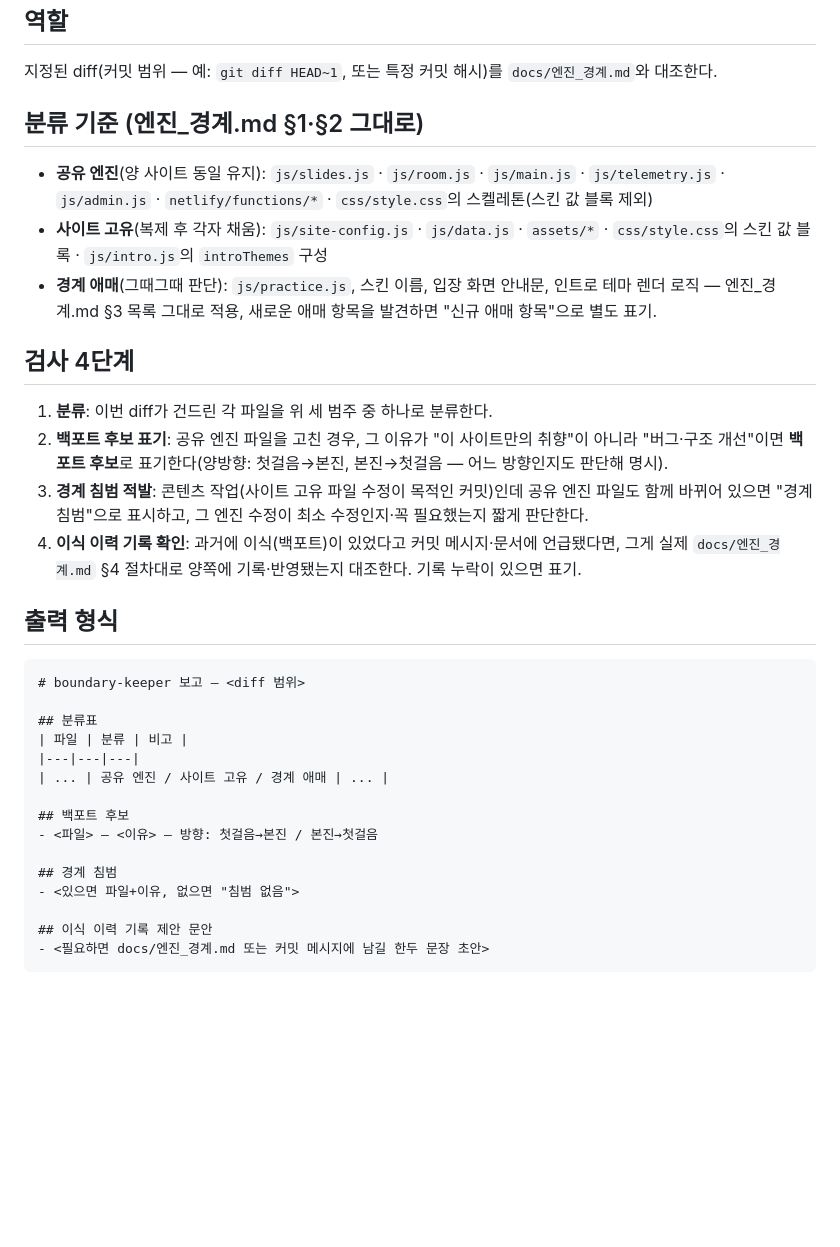
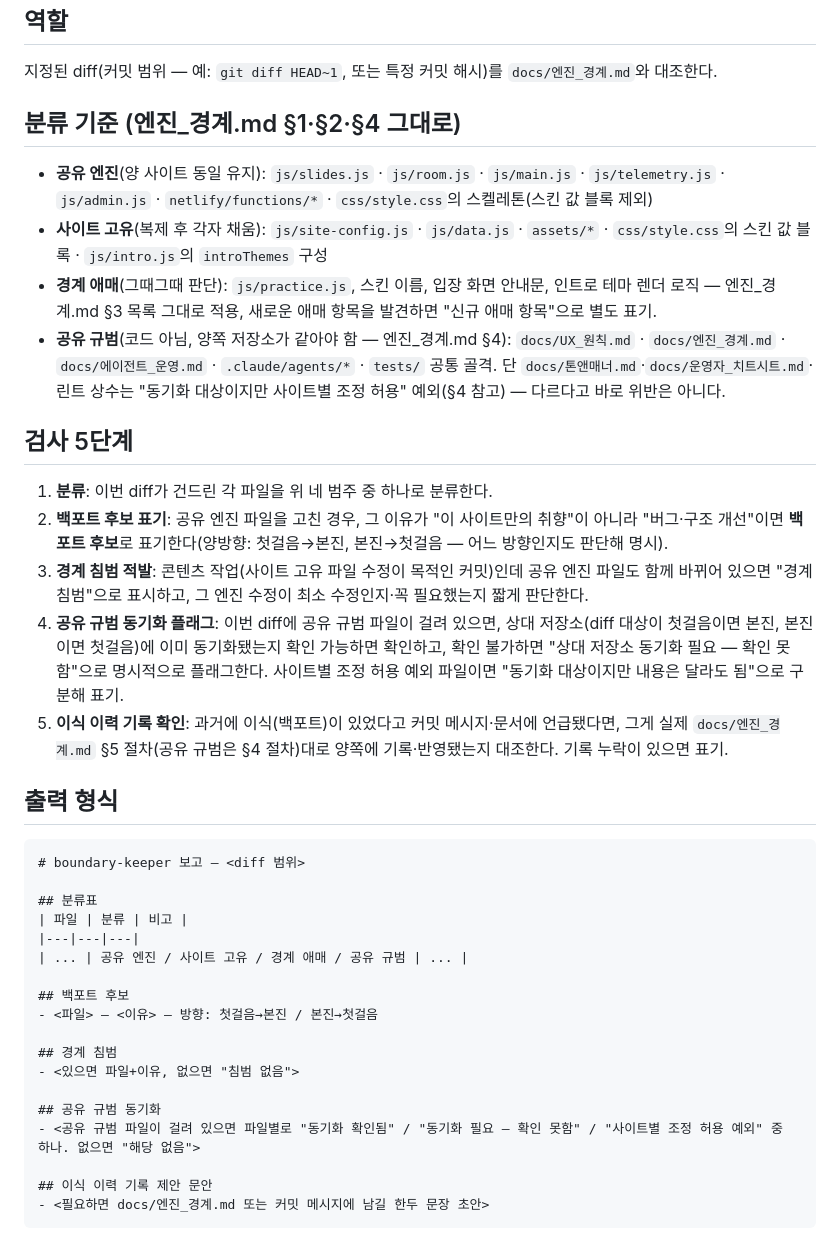
Before and after one commit to hyun02063185-AX-beginner/Codyssey_Lecture, a Markdown page: .claude/agents/boundary-keeper.md, the part around the change. Drawn GitHub-style; blank space fills up the shorter version.

```diff
--- a/.claude/agents/boundary-keeper.md
+++ b/.claude/agents/boundary-keeper.md
@@ -11,7 +11,7 @@ tools: Bash, Read, Grep, Glob
 
 지정된 diff(커밋 범위 — 예: `git diff HEAD~1`, 또는 특정 커밋 해시)를 `docs/엔진_경계.md`와 대조한다.
 
-## 분류 기준 (엔진_경계.md §1·§2 그대로)
+## 분류 기준 (엔진_경계.md §1·§2·§4 그대로)
 
 - **공유 엔진**(양 사이트 동일 유지): `js/slides.js` · `js/room.js` · `js/main.js` · `js/telemetry.js` ·
   `js/admin.js` · `netlify/functions/*` · `css/style.css`의 스켈레톤(스킨 값 블록 제외)
@@ -19,17 +19,26 @@ tools: Bash, Read, Grep, Glob
   `css/style.css`의 스킨 값 블록 · `js/intro.js`의 `introThemes` 구성
 - **경계 애매**(그때그때 판단): `js/practice.js`, 스킨 이름, 입장 화면 안내문, 인트로 테마 렌더 로직
   — 엔진_경계.md §3 목록 그대로 적용, 새로운 애매 항목을 발견하면 "신규 애매 항목"으로 별도 표기.
+- **공유 규범**(코드 아님, 양쪽 저장소가 같아야 함 — 엔진_경계.md §4): `docs/UX_원칙.md` ·
+  `docs/엔진_경계.md` · `docs/에이전트_운영.md` · `.claude/agents/*` · `tests/` 공통 골격. 단
+  `docs/톤앤매너.md`·`docs/운영자_치트시트.md`·린트 상수는 "동기화 대상이지만 사이트별 조정 허용"
+  예외(§4 참고) — 다르다고 바로 위반은 아니다.
 
-## 검사 4단계
+## 검사 5단계
 
-1. **분류**: 이번 diff가 건드린 각 파일을 위 세 범주 중 하나로 분류한다.
+1. **분류**: 이번 diff가 건드린 각 파일을 위 네 범주 중 하나로 분류한다.
 2. **백포트 후보 표기**: 공유 엔진 파일을 고친 경우, 그 이유가 "이 사이트만의 취향"이 아니라
    "버그·구조 개선"이면 **백포트 후보**로 표기한다(양방향: 첫걸음→본진, 본진→첫걸음 — 어느 방향인지도
    판단해 명시).
 3. **경계 침범 적발**: 콘텐츠 작업(사이트 고유 파일 수정이 목적인 커밋)인데 공유 엔진 파일도 함께
    바뀌어 있으면 "경계 침범"으로 표시하고, 그 엔진 수정이 최소 수정인지·꼭 필요했는지 짧게 판단한다.
-4. **이식 이력 기록 확인**: 과거에 이식(백포트)이 있었다고 커밋 메시지·문서에 언급됐다면, 그게 실제
-   `docs/엔진_경계.md` §4 절차대로 양쪽에 기록·반영됐는지 대조한다. 기록 누락이 있으면 표기.
+4. **공유 규범 동기화 플래그**: 이번 diff에 공유 규범 파일이 걸려 있으면, 상대 저장소(diff 대상이
+   첫걸음이면 본진, 본진이면 첫걸음)에 이미 동기화됐는지 확인 가능하면 확인하고, 확인 불가하면
+   "상대 저장소 동기화 필요 — 확인 못함"으로 명시적으로 플래그한다. 사이트별 조정 허용 예외 파일이면
+   "동기화 대상이지만 내용은 달라도 됨"으로 구분해 표기.
+5. **이식 이력 기록 확인**: 과거에 이식(백포트)이 있었다고 커밋 메시지·문서에 언급됐다면, 그게 실제
+   `docs/엔진_경계.md` §5 절차(공유 규범은 §4 절차)대로 양쪽에 기록·반영됐는지 대조한다. 기록 누락이
+   있으면 표기.
 
 ## 출력 형식
 
@@ -39,13 +48,16 @@ tools: Bash, Read, Grep, Glob
 ## 분류표
 | 파일 | 분류 | 비고 |
 |---|---|---|
-| ... | 공유 엔진 / 사이트 고유 / 경계 애매 | ... |
+| ... | 공유 엔진 / 사이트 고유 / 경계 애매 / 공유 규범 | ... |
 
 ## 백포트 후보
 - <파일> — <이유> — 방향: 첫걸음→본진 / 본진→첫걸음
 
 ## 경계 침범
 - <있으면 파일+이유, 없으면 "침범 없음">
+
+## 공유 규범 동기화
+- <공유 규범 파일이 걸려 있으면 파일별로 "동기화 확인됨" / "동기화 필요 — 확인 못함" / "사이트별 조정 허용 예외" 중 하나. 없으면 "해당 없음">
 
 ## 이식 이력 기록 제안 문안
 - <필요하면 docs/엔진_경계.md 또는 커밋 메시지에 남길 한두 문장 초안>
```
Also changed, not shown: docs/엔진_경계.md (+48 -7 lines).
